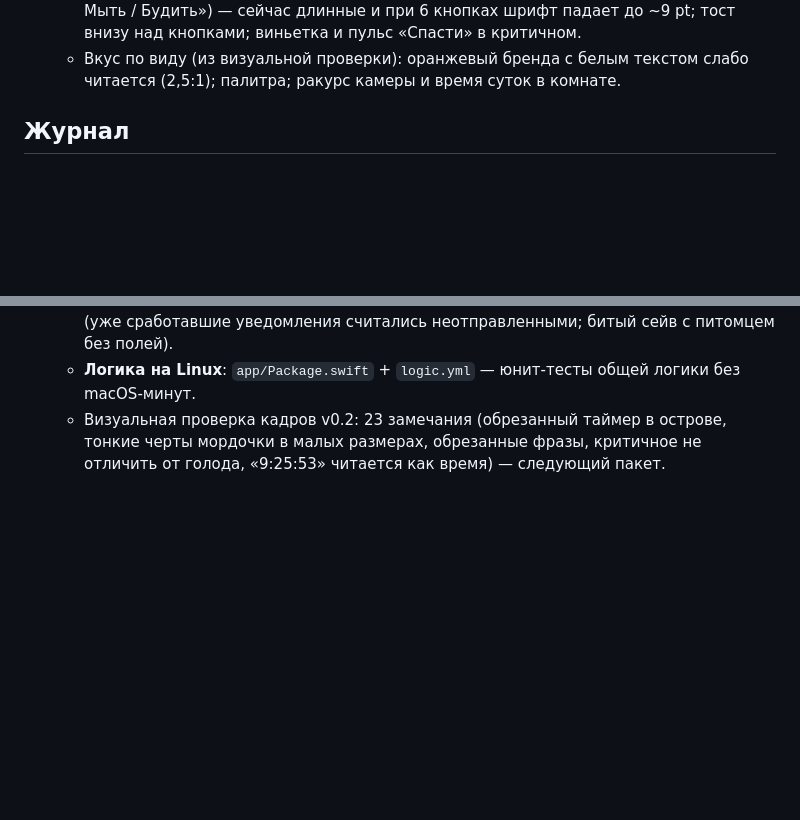
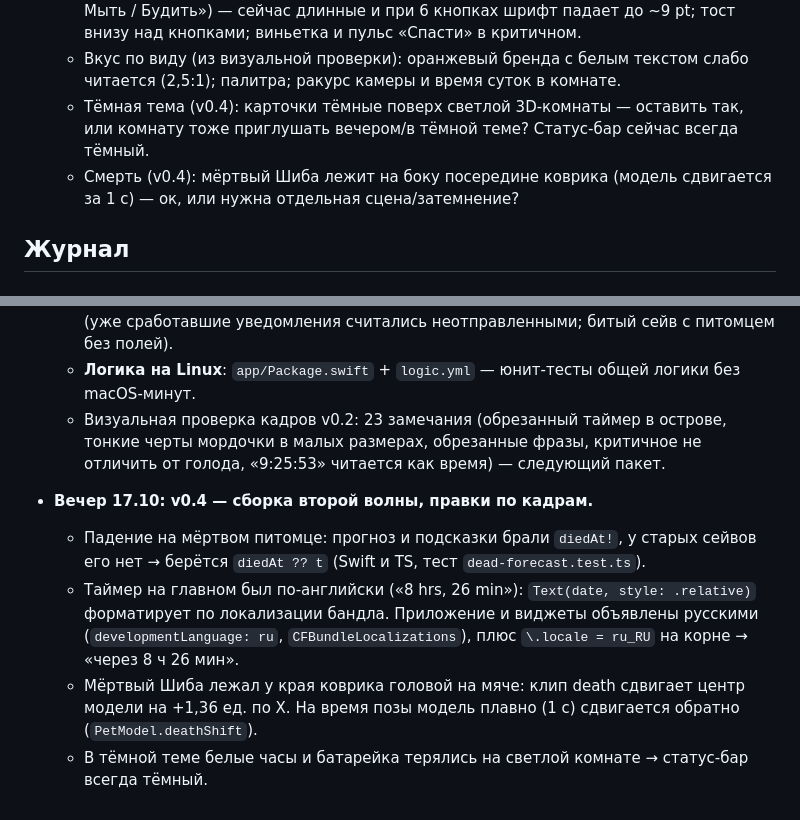
Before and after one commit to ryancooper135/desktop-pet, a Markdown page: PROGRESS.md, 2 parts joined by grey strips. Rendered like a GitHub page; blank space fills up the shorter version.

Commit message:
PROGRESS: v0.4 — что исправлено по кадрам, вопросы Вадиму
Co-Authored-By: Claude Opus 5.5 <noreply@anthropic.com>

```diff
--- a/PROGRESS.md
+++ b/PROGRESS.md
@@ -15,6 +15,8 @@
   - Мелочи: «Шибы больше нет» прописано жёстко (поменяется с персонажами); ограничить отбой 20:00–02:00?
   - Визуальные правки (сделано по умолчанию, можно откатить): красная кнопка «Спасти» в критичном (слово и сила красного?); полоска из 4 нужд в среднем виджете; ночью в виджетах вместо кнопок тихое «Спит» (оставить «Покормить»?); круглый виджет — своё кольцо сердец вместо системного; нулевая нужда — красная обводка без пульса; короткие глаголы на кнопках («Кормить / Гладить / Играть / Мыть / Будить») — сейчас длинные и при 6 кнопках шрифт падает до ~9 pt; тост внизу над кнопками; виньетка и пульс «Спасти» в критичном.
   - Вкус по виду (из визуальной проверки): оранжевый бренда с белым текстом слабо читается (2,5:1); палитра; ракурс камеры и время суток в комнате.
+  - Тёмная тема (v0.4): карточки тёмные поверх светлой 3D-комнаты — оставить так, или комнату тоже приглушать вечером/в тёмной теме? Статус-бар сейчас всегда тёмный.
+  - Смерть (v0.4): мёртвый Шиба лежит на боку посередине коврика (модель сдвигается за 1 с) — ок, или нужна отдельная сцена/затемнение?
 
 ## Журнал
 
@@ -85,3 +87,8 @@
   - **Тесты**: +7 файлов юнит-тестов, крайние случаи ядра; найдены и исправлены 2 бага (уже сработавшие уведомления считались неотправленными; битый сейв с питомцем без полей).
   - **Логика на Linux**: `app/Package.swift` + `logic.yml` — юнит-тесты общей логики без macOS-минут.
   - Визуальная проверка кадров v0.2: 23 замечания (обрезанный таймер в острове, тонкие черты мордочки в малых размерах, обрезанные фразы, критичное не отличить от голода, «9:25:53» читается как время) — следующий пакет.
+- **Вечер 17.10: v0.4 — сборка второй волны, правки по кадрам.**
+  - Падение на мёртвом питомце: прогноз и подсказки брали `diedAt!`, у старых сейвов его нет → берётся `diedAt ?? t` (Swift и TS, тест `dead-forecast.test.ts`).
+  - Таймер на главном был по-английски («8 hrs, 26 min»): `Text(date, style: .relative)` форматирует по локализации бандла. Приложение и виджеты объявлены русскими (`developmentLanguage: ru`, `CFBundleLocalizations`), плюс `\.locale = ru_RU` на корне → «через 8 ч 26 мин».
+  - Мёртвый Шиба лежал у края коврика головой на мяче: клип death сдвигает центр модели на +1,36 ед. по X. На время позы модель плавно (1 с) сдвигается обратно (`PetModel.deathShift`).
+  - В тёмной теме белые часы и батарейка терялись на светлой комнате → статус-бар всегда тёмный.
```
